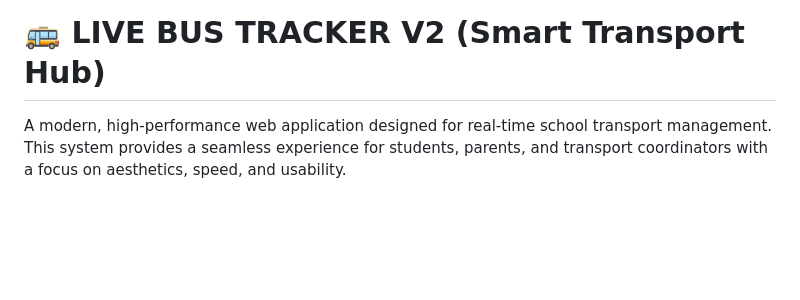
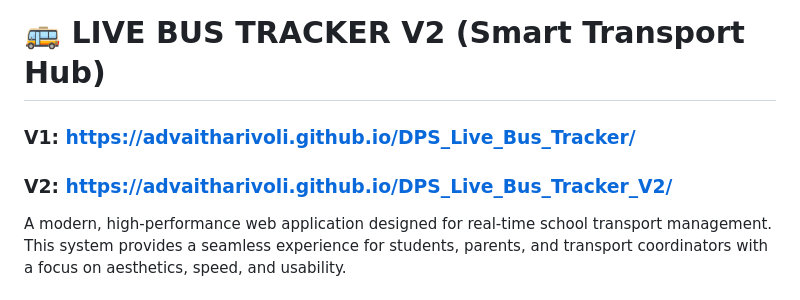
Before and after one commit to advaitharivoli/DPS_Live_Bus_Tracker_V2, a Markdown page: README.md, the part around the change. GitHub-like rendering; blank space fills up the shorter version.

Commit message:
Update README with version links
Added links to version 1 and version 2 of the Live Bus Tracker.

```diff
--- a/README.md
+++ b/README.md
@@ -1,4 +1,7 @@
 # 🚌 LIVE BUS TRACKER V2 (Smart Transport Hub)
+
+### V1: https://advaitharivoli.github.io/DPS_Live_Bus_Tracker/
+### V2: https://advaitharivoli.github.io/DPS_Live_Bus_Tracker_V2/
 
 A modern, high-performance web application designed for real-time school transport management. This system provides a seamless experience for students, parents, and transport coordinators with a focus on aesthetics, speed, and usability.
 
```
